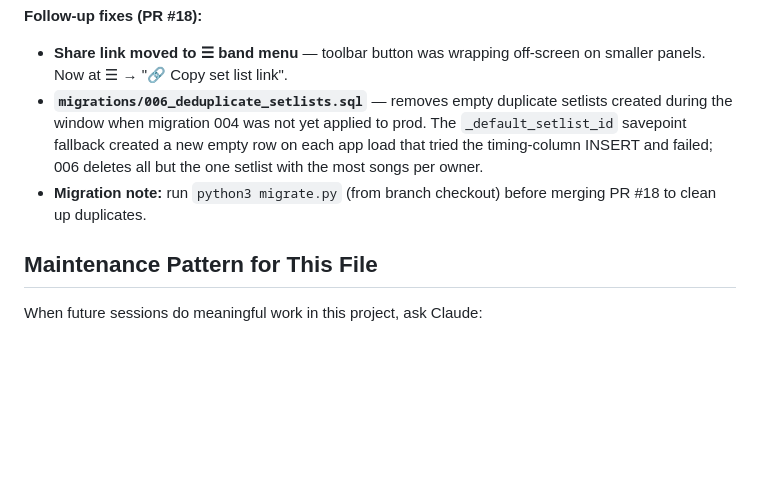
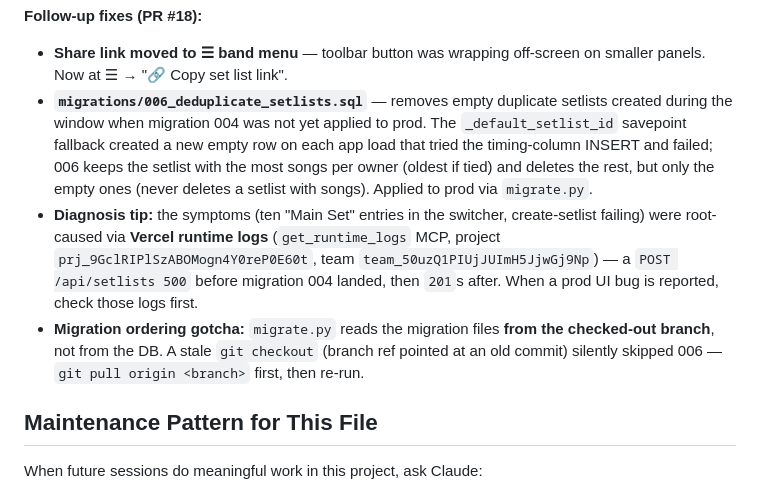
Before and after one commit to jmsyng/rehearsal-planner, a Markdown page: CLAUDE.md, the part around the change. Drawn GitHub-style; blank space fills up the shorter version.

Commit message:
docs: expand PR #18 session notes (diagnosis + migration gotchas)
https://claude.ai/code/session_01QBSxXnJ4NHycR1ENnELY97

```diff
--- a/CLAUDE.md
+++ b/CLAUDE.md
@@ -758,8 +758,9 @@ Added a public, no-auth shareable link for each setlist. Branch: `claude/readonl
 **Follow-up fixes (PR #18):**
 
 - **Share link moved to ☰ band menu** — toolbar button was wrapping off-screen on smaller panels. Now at ☰ → "🔗 Copy set list link".
-- **`migrations/006_deduplicate_setlists.sql`** — removes empty duplicate setlists created during the window when migration 004 was not yet applied to prod. The `_default_setlist_id` savepoint fallback created a new empty row on each app load that tried the timing-column INSERT and failed; 006 deletes all but the one setlist with the most songs per owner.
-- **Migration note:** run `python3 migrate.py` (from branch checkout) before merging PR #18 to clean up duplicates.
+- **`migrations/006_deduplicate_setlists.sql`** — removes empty duplicate setlists created during the window when migration 004 was not yet applied to prod. The `_default_setlist_id` savepoint fallback created a new empty row on each app load that tried the timing-column INSERT and failed; 006 keeps the setlist with the most songs per owner (oldest if tied) and deletes the rest, but only the empty ones (never deletes a setlist with songs). Applied to prod via `migrate.py`.
+- **Diagnosis tip:** the symptoms (ten "Main Set" entries in the switcher, create-setlist failing) were root-caused via **Vercel runtime logs** (`get_runtime_logs` MCP, project `prj_9GclRIPlSzABOMogn4Y0reP0E60t`, team `team_50uzQ1PIUjJUImH5JjwGj9Np`) — a `POST /api/setlists 500` before migration 004 landed, then `201`s after. When a prod UI bug is reported, check those logs first.
+- **Migration ordering gotcha:** `migrate.py` reads the migration files **from the checked-out branch**, not from the DB. A stale `git checkout` (branch ref pointed at an old commit) silently skipped 006 — `git pull origin <branch>` first, then re-run.
 
 ## Maintenance Pattern for This File
 
```
